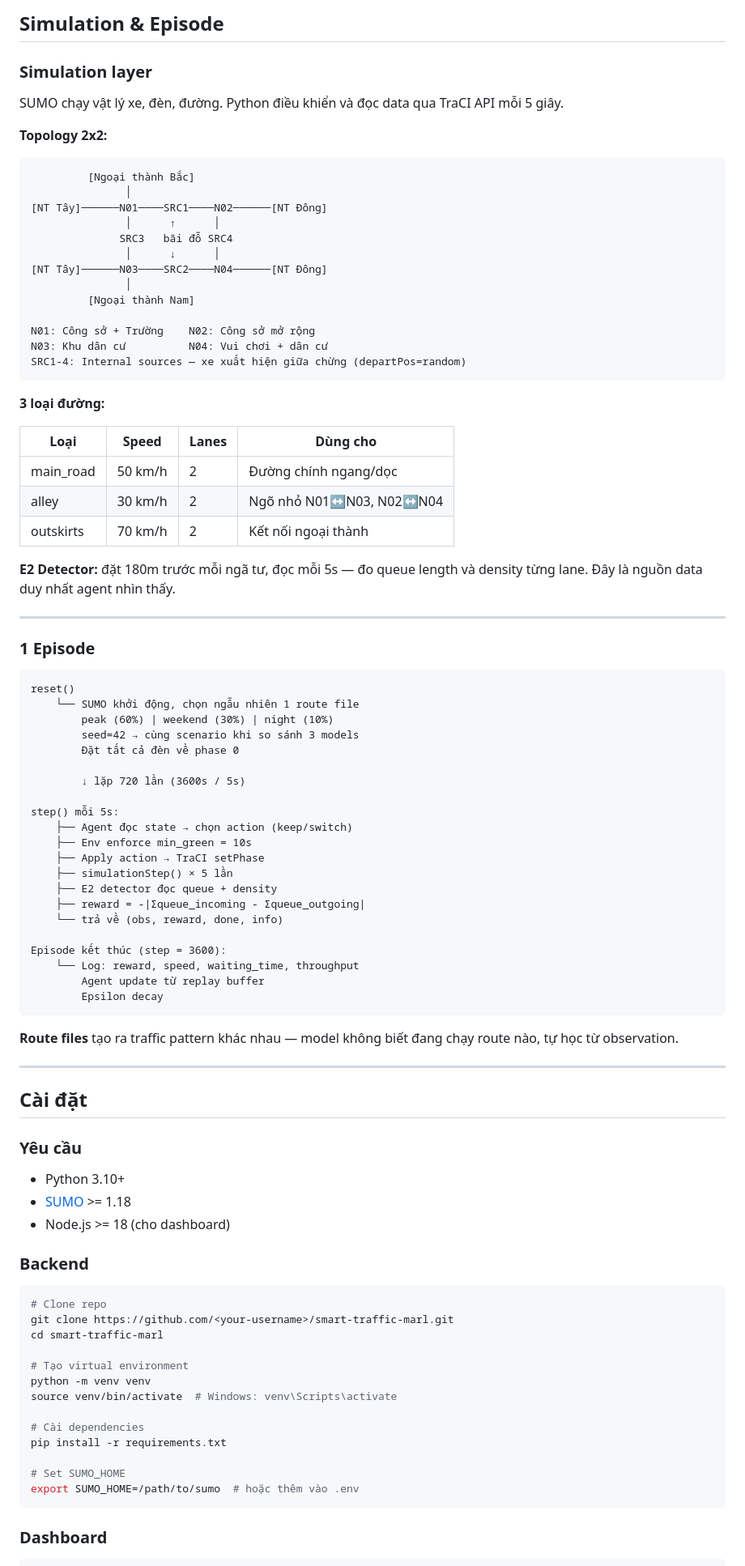
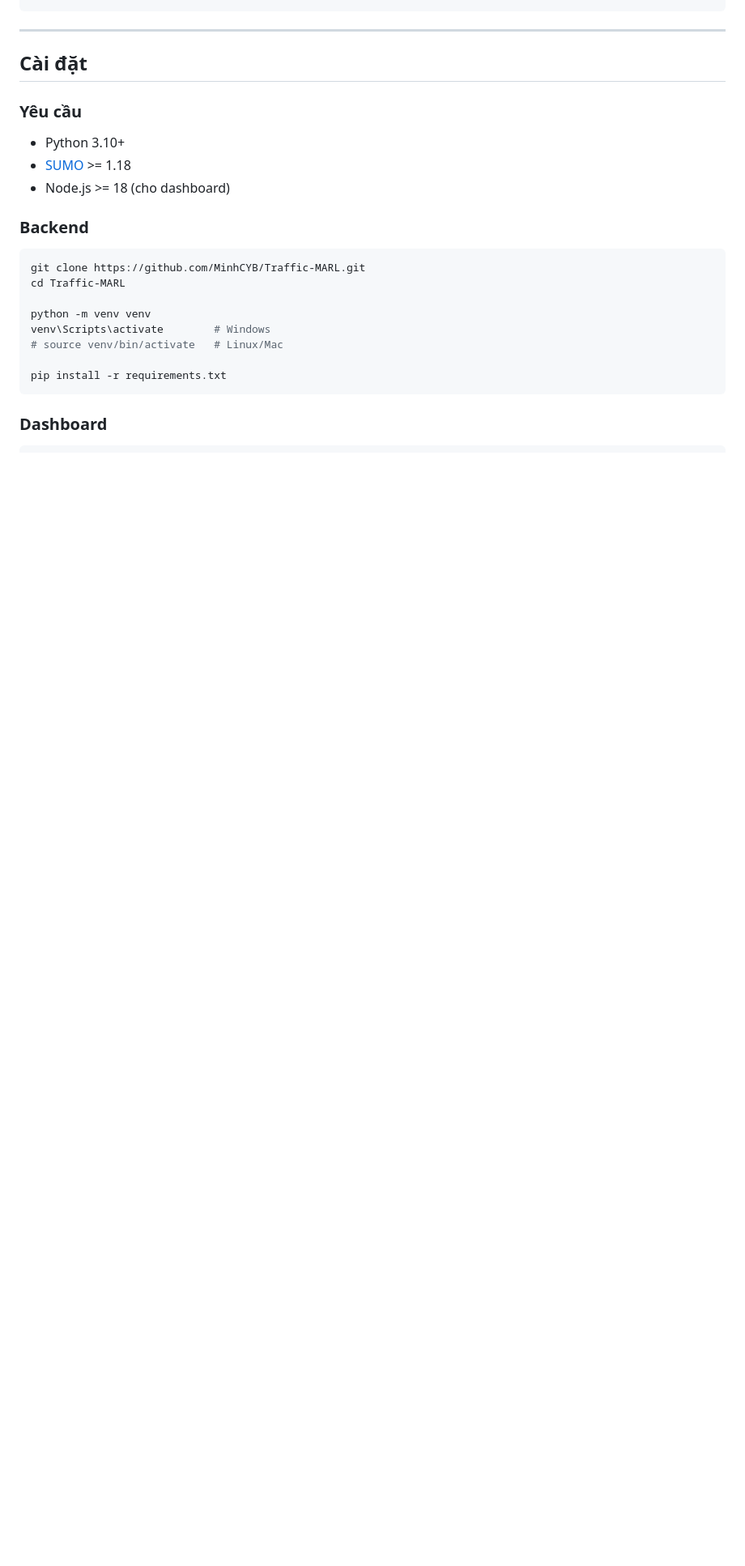
Before and after one commit to MinhCYB/Traffic-MARL, a Markdown page: README.md, the part around one of its changes. Shown at 81% size. Rendered like a GitHub page; blank space fills up the shorter version.

````diff
--- a/README.md
+++ b/README.md
@@ -113,67 +103,4 @@ smart-traffic-marl/
 ```
-
-## Simulation & Episode
-
-### Simulation layer
-
-SUMO chạy vật lý xe, đèn, đường. Python điều khiển và đọc data qua TraCI API mỗi 5 giây.
-
-**Topology 2x2:**
-```
-         [Ngoại thành Bắc]
-               │
-[NT Tây]──────N01────SRC1────N02──────[NT Đông]
-               │      ↑      │
-              SRC3   bãi đỗ SRC4
-               │      ↓      │
-[NT Tây]──────N03────SRC2────N04──────[NT Đông]
-               │
-         [Ngoại thành Nam]
-
-N01: Công sở + Trường    N02: Công sở mở rộng
-N03: Khu dân cư          N04: Vui chơi + dân cư
-SRC1-4: Internal sources — xe xuất hiện giữa chừng (departPos=random)
-```
-
-**3 loại đường:**
-
-| Loại | Speed | Lanes | Dùng cho |
-|------|-------|-------|----------|
-| main_road | 50 km/h | 2 | Đường chính ngang/dọc |
-| alley | 30 km/h | 2 | Ngõ nhỏ N01↔N03, N02↔N04 |
-| outskirts | 70 km/h | 2 | Kết nối ngoại thành |
-
-**E2 Detector:** đặt 180m trước mỗi ngã tư, đọc mỗi 5s — đo queue length và density từng lane. Đây là nguồn data duy nhất agent nhìn thấy.
-
----
-
-### 1 Episode
-
-```
-reset()
-    └── SUMO khởi động, chọn ngẫu nhiên 1 route file
-        peak (60%) | weekend (30%) | night (10%)
-        seed=42 → cùng scenario khi so sánh 3 models
-        Đặt tất cả đèn về phase 0
-
-        ↓ lặp 720 lần (3600s / 5s)
-
-step() mỗi 5s:
-    ├── Agent đọc state → chọn action (keep/switch)
-    ├── Env enforce min_green = 10s
-    ├── Apply action → TraCI setPhase
-    ├── simulationStep() × 5 lần
-    ├── E2 detector đọc queue + density
-    ├── reward = -|Σqueue_incoming - Σqueue_outgoing|
-    └── trả về (obs, reward, done, info)
-
-Episode kết thúc (step = 3600):
-    └── Log: reward, speed, waiting_time, throughput
-        Agent update từ replay buffer
-        Epsilon decay
-```
-
-**Route files** tạo ra traffic pattern khác nhau — model không biết đang chạy route nào, tự học từ observation.
 
 ---
 
@@ -188,19 +115,14 @@ Episode kết thúc (step = 3600):
 ### Backend
 
 ```bash
-# Clone repo
-git clone https://github.com/<your-username>/smart-traffic-marl.git
-cd smart-traffic-marl
+git clone https://github.com/MinhCYB/Traffic-MARL.git
+cd Traffic-MARL
 
-# Tạo virtual environment
 python -m venv venv
-source venv/bin/activate  # Windows: venv\Scripts\activate
+venv\Scripts\activate        # Windows
+# source venv/bin/activate   # Linux/Mac
 
-# Cài dependencies
 pip install -r requirements.txt
-
-# Set SUMO_HOME
-export SUMO_HOME=/path/to/sumo  # hoặc thêm vào .env
 ```
 
 ### Dashboard
````
Also changed, not shown: other parts of README.md (+120 -76 lines).
